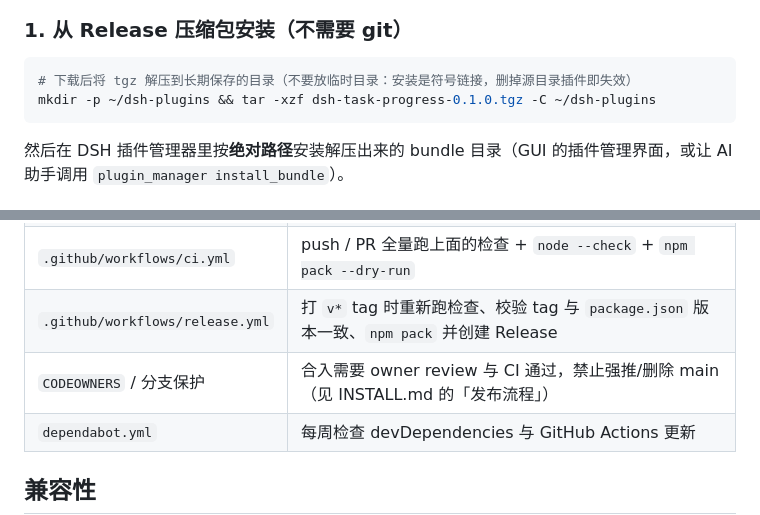
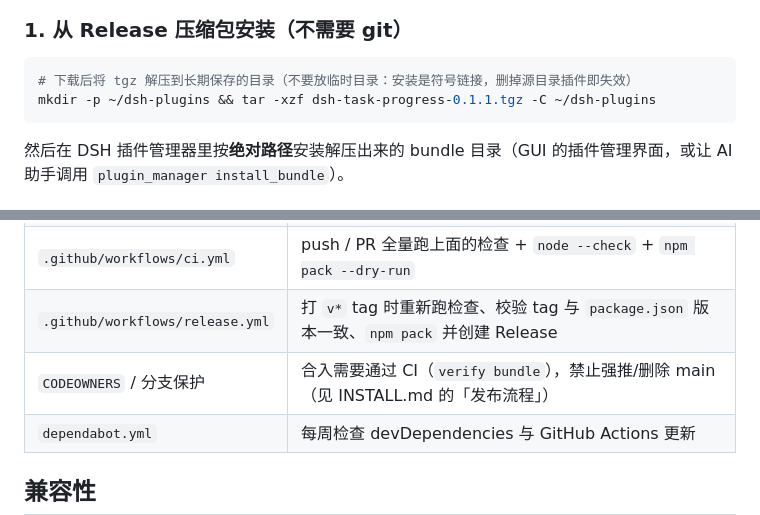
Before and after one commit to Dekurri/dsh-task-progress, a Markdown page: README.md, 2 parts joined by grey strips. GitHub-like rendering.

````diff
--- a/README.md
+++ b/README.md
@@ -56,7 +58,7 @@
 
 ```sh
 # 下载后将 tgz 解压到长期保存的目录（不要放临时目录：安装是符号链接，删掉源目录插件即失效）
-mkdir -p ~/dsh-plugins && tar -xzf dsh-task-progress-0.1.0.tgz -C ~/dsh-plugins
+mkdir -p ~/dsh-plugins && tar -xzf dsh-task-progress-0.1.1.tgz -C ~/dsh-plugins
 ```
 
 然后在 DSH 插件管理器里按**绝对路径**安装解压出来的 bundle 目录（GUI 的插件管理界面，或让 AI 助手调用
@@ -159,7 +165,7 @@ python3 demo/progress_demo.py --mode pip
 | `test/render.test.mjs` | 用 React 18 SSR 渲染真实组件，断言槽位元数据、字典注册、空态、tqdm 卡、pip 不确定态、stopping 态、全部 `t()` key 双语覆盖 |
 | `.github/workflows/ci.yml` | push / PR 全量跑上面的检查 + `node --check` + `npm pack --dry-run` |
 | `.github/workflows/release.yml` | 打 `v*` tag 时重新跑检查、校验 tag 与 `package.json` 版本一致、`npm pack` 并创建 Release |
-| `CODEOWNERS` / 分支保护 | 合入需要 owner review 与 CI 通过，禁止强推/删除 main（见 INSTALL.md 的「发布流程」） |
+| `CODEOWNERS` / 分支保护 | 合入需要通过 CI（`verify bundle`），禁止强推/删除 main（见 INSTALL.md 的「发布流程」） |
 | `dependabot.yml` | 每周检查 devDependencies 与 GitHub Actions 更新 |
 
 ## 兼容性
````
Also changed, not shown: other parts of README.md (+9 -2 lines), CHANGELOG.md (+15 -0 lines), INSTALL.md (+6 -6 lines), docs/preview.png (added), 4 other files.
